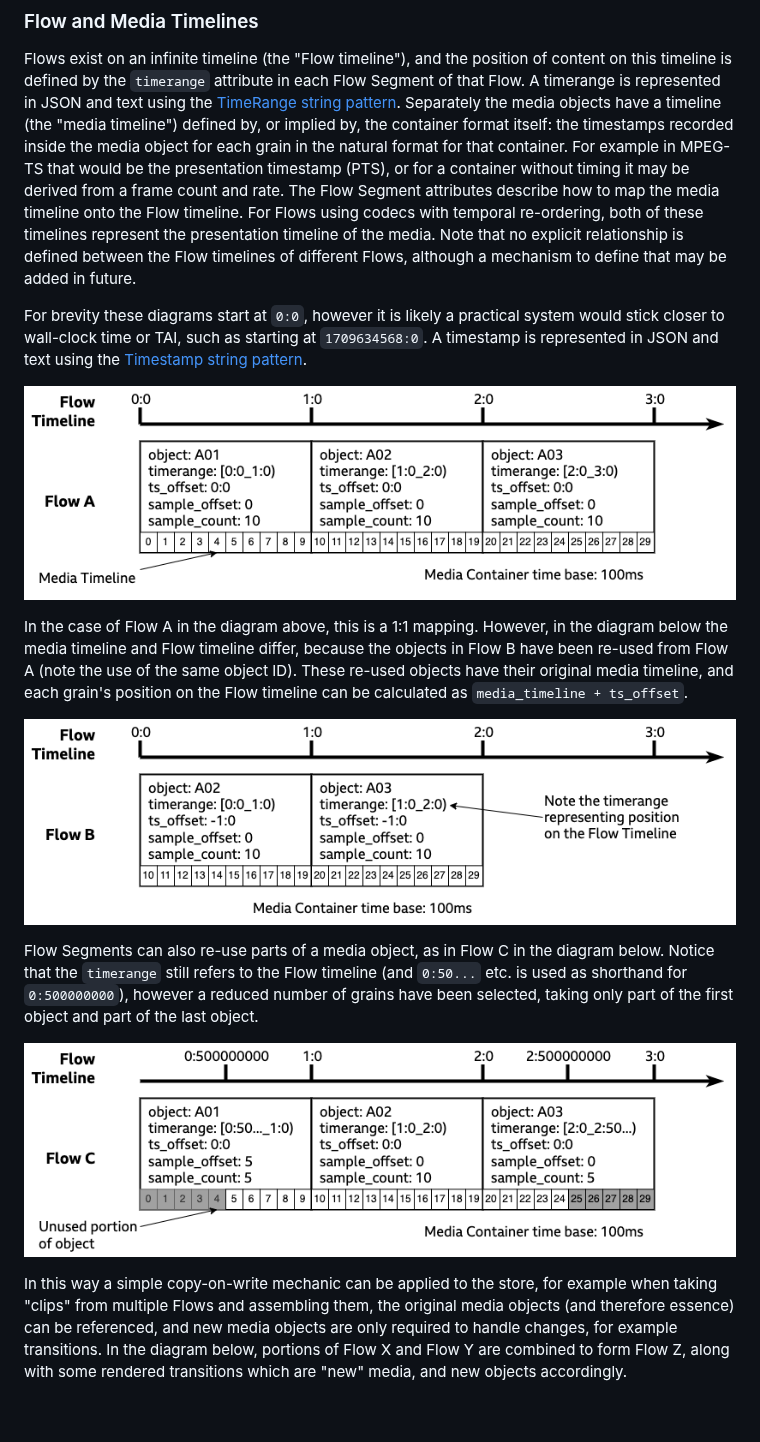
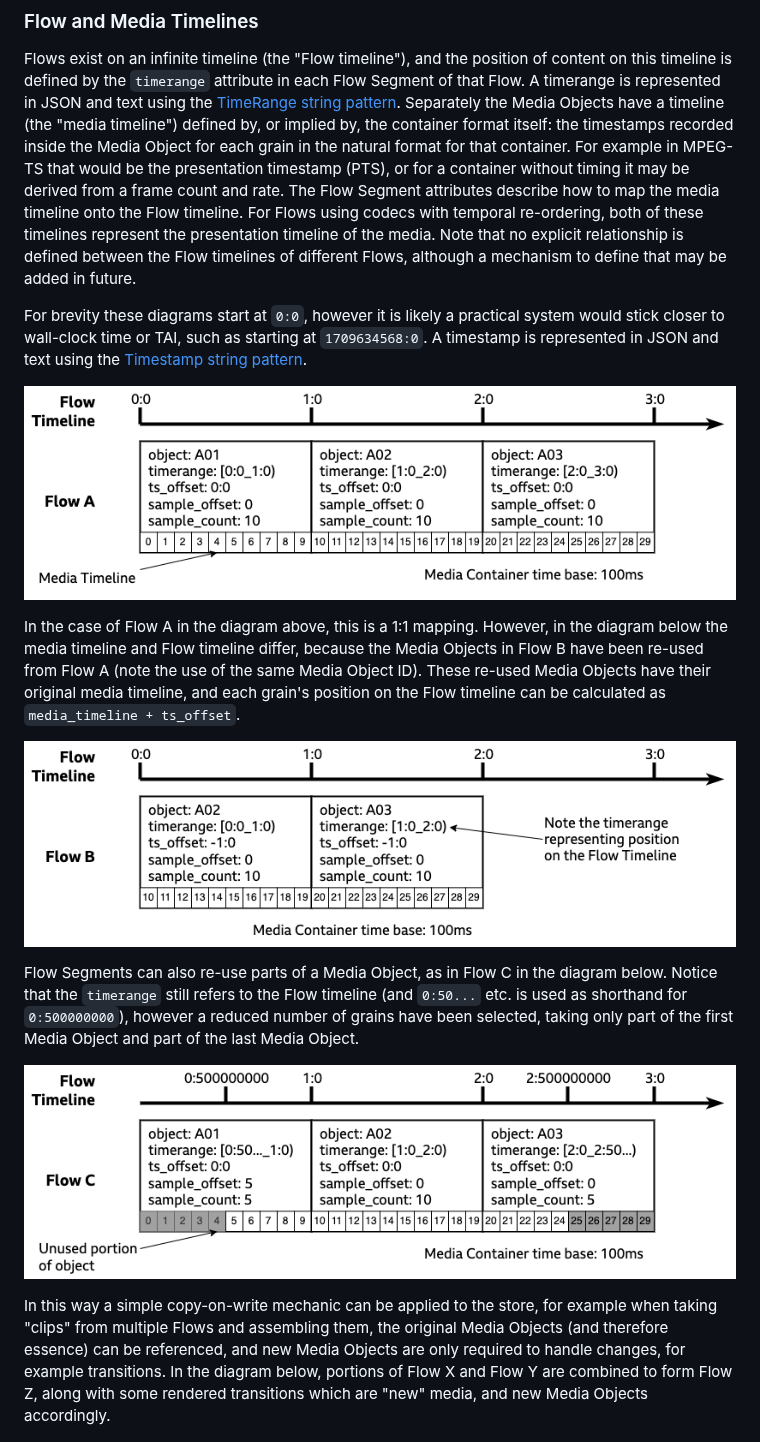
Before and after one commit to bbc/tams, a Markdown page: README.md, the part around one of its changes. Rendered like a GitHub page; blank space fills up the shorter version.

Commit message:
Capitalise terms of art in README

```diff
--- a/README.md
+++ b/README.md
@@ -107,7 +107,7 @@ Various scenarios are explored in the [Practical Guidance for Media](https://spe
 
 Flows exist on an infinite timeline (the "Flow timeline"), and the position of content on this timeline is defined by the `timerange` attribute in each Flow Segment of that Flow.
 A timerange is represented in JSON and text using the [TimeRange string pattern](https://bbc.github.io/tams/5.1/index.html#/schemas/timerange).
-Separately the media objects have a timeline (the "media timeline") defined by, or implied by, the container format itself: the timestamps recorded inside the media object for each grain in the natural format for that container.
+Separately the Media Objects have a timeline (the "media timeline") defined by, or implied by, the container format itself: the timestamps recorded inside the Media Object for each grain in the natural format for that container.
 For example in MPEG-TS that would be the presentation timestamp (PTS), or for a container without timing it may be derived from a frame count and rate.
 The Flow Segment attributes describe how to map the media timeline onto the Flow timeline.
 For Flows using codecs with temporal re-ordering, both of these timelines represent the presentation timeline of the media.
@@ -120,5 +120,5 @@ A timestamp is represented in JSON and text using the [Timestamp string pattern]
 
 In the case of Flow A in the diagram above, this is a 1:1 mapping.
-However, in the diagram below the media timeline and Flow timeline differ, because the objects in Flow B have been re-used from Flow A (note the use of the same object ID).
-These re-used objects have their original media timeline, and each grain's position on the Flow timeline can be calculated as `media_timeline + ts_offset`.
+However, in the diagram below the media timeline and Flow timeline differ, because the Media Objects in Flow B have been re-used from Flow A (note the use of the same Media Object ID).
+These re-used Media Objects have their original media timeline, and each grain's position on the Flow timeline can be calculated as `media_timeline + ts_offset`.
 
@@ -126,4 +126,4 @@ These re-used objects have their original media timeline, and each grain's posit
 
-Flow Segments can also re-use parts of a media object, as in Flow C in the diagram below.
-Notice that the `timerange` still refers to the Flow timeline (and `0:50...` etc. is used as shorthand for `0:500000000`), however a reduced number of grains have been selected, taking only part of the first object and part of the last object.
+Flow Segments can also re-use parts of a Media Object, as in Flow C in the diagram below.
+Notice that the `timerange` still refers to the Flow timeline (and `0:50...` etc. is used as shorthand for `0:500000000`), however a reduced number of grains have been selected, taking only part of the first Media Object and part of the last Media Object.
 
@@ -131,6 +131,6 @@ Notice that the `timerange` still refers to the Flow timeline (and `0:50...` etc
 
-In this way a simple copy-on-write mechanic can be applied to the store, for example when taking "clips" from multiple Flows and assembling them, the original media objects (and therefore essence) can be referenced, and new media objects are only required to handle changes, for example transitions.
-In the diagram below, portions of Flow X and Flow Y are combined to form Flow Z, along with some rendered transitions which are "new" media, and new objects accordingly.
+In this way a simple copy-on-write mechanic can be applied to the store, for example when taking "clips" from multiple Flows and assembling them, the original Media Objects (and therefore essence) can be referenced, and new Media Objects are only required to handle changes, for example transitions.
+In the diagram below, portions of Flow X and Flow Y are combined to form Flow Z, along with some rendered transitions which are "new" media, and new Media Objects accordingly.
 
 ![Graphic showing the Flow timeline and Flow Segments of Flows X, Y and Z, where Z is composed of a mix of re-used segments and new media](./docs/images/Flow%20and%20Media%20Timelines-Flow%20XYZ.drawio.png)
 
```
Also changed, not shown: other parts of README.md (+15 -15 lines).
